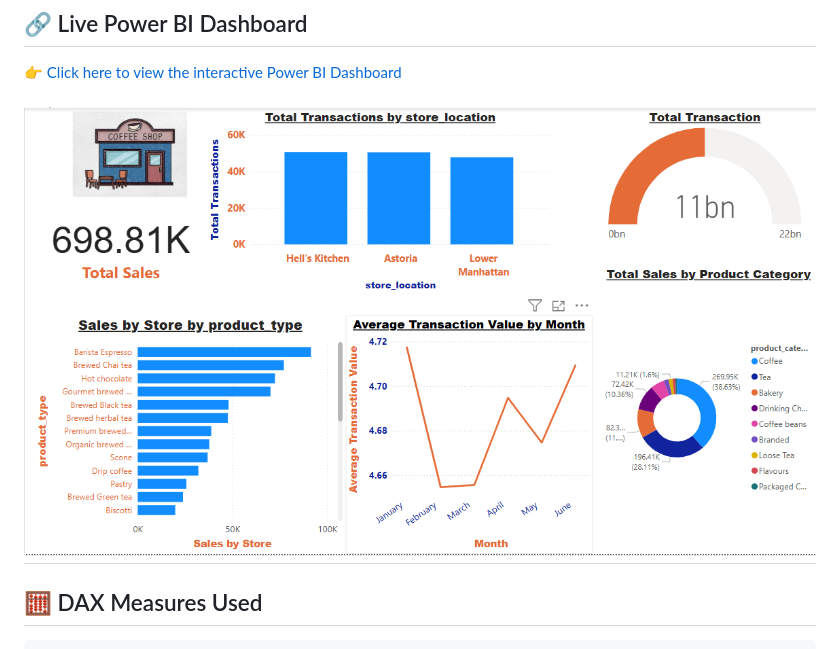
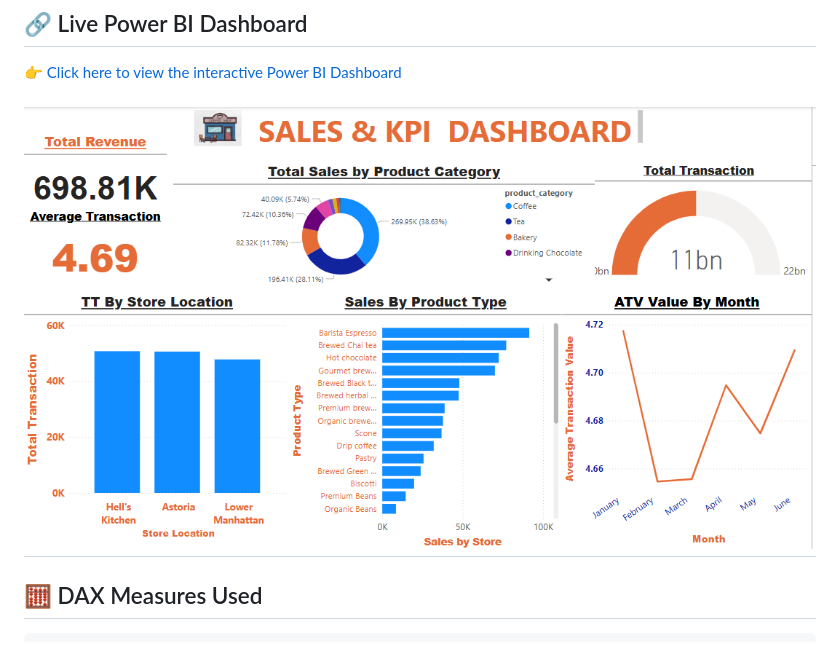
Before and after one commit to ArtiRathod9/Power-BI, a Markdown page: README.md, the part around the change. GitHub-like rendering.

```diff
--- a/README.md
+++ b/README.md
@@ -53,7 +53,7 @@ This Power BI report helps Maven Roasters:
 👉 [Click here to view the interactive Power BI Dashboard](https://app.powerbi.com/view?r=eyJrIjoiNjdhZDZiZTMtYzNiZC00ZTAyLWJjOGEtZTIyNDUzMGRmM2NlIiwidCI6IjZlZmQwZjIwLTU3YzgtNDQ0Ny1iNTNmLTAwZDQ5OTJjYTUwYiJ9)
 
 
-![PowerBI Preview](dsh.png)
+![PowerBI Preview](Dshb.png)
 ---
 
 ## 🧮 DAX Measures Used
```
